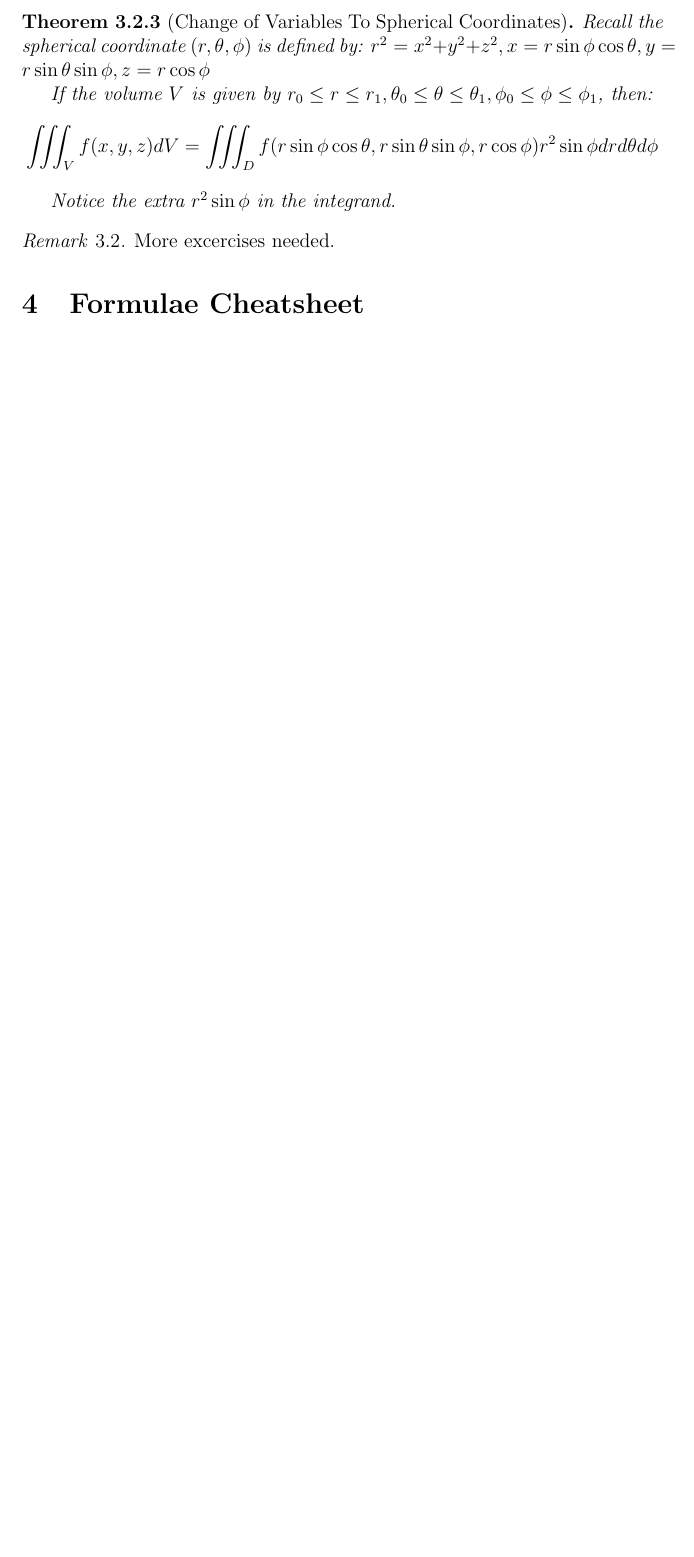
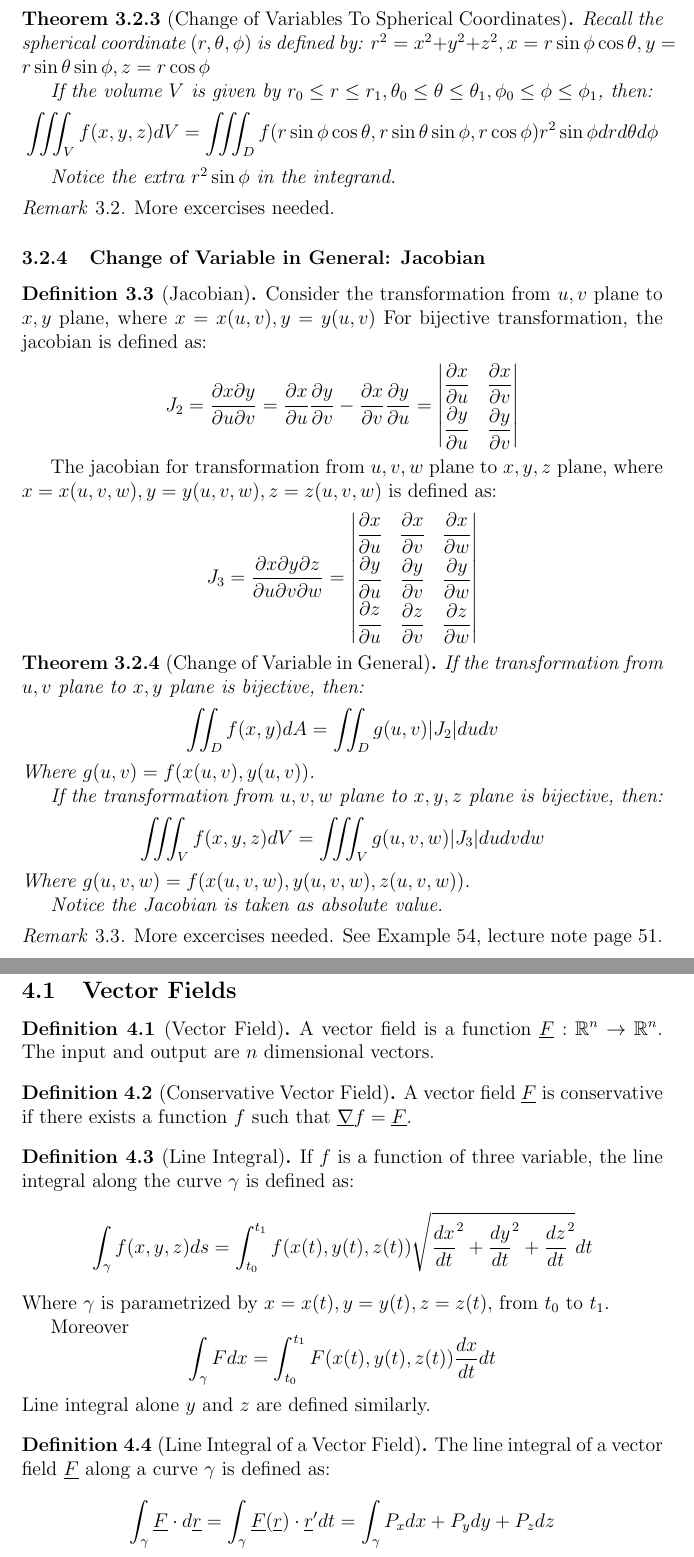
Before and after one commit to harryhanYuhao/math, a LaTeX document (2022-3/SVCDE/review/reviewLatexCode/review.tex): part of page 8 of 8 before the commit and two parts of pages 8 and 9 of 10 after it, the two joined at a grey line, cut so that both start at the same text, the shorter picture padded with empty space. Compiled offline with pdfLaTeX.

Commit message:
Regular Update

```diff
--- a/2022-3/SVCDE/review/reviewLatexCode/review.tex
+++ b/2022-3/SVCDE/review/reviewLatexCode/review.tex
@@ -340,7 +340,85 @@ Notice the extra $r^2 \sin{\phi}$ in the integrand.
 \end{remark}
 
 
+\subsubsection{Change of Variable in General: Jacobian}
+\begin{definition}[Jacobian]
+Consider the transformation from $u,v$ plane to $x,y$ plane, where $x = x(u,v), y = y(u, v)$ For bijective transformation, the jacobian is defined as:
+	\[
+		J_2 = \frac{\partial x \partial y}{\partial u \partial v}
+		= \frac{\partial x}{\partial u} \frac{\partial y}{\partial v} - \frac{\partial x}{\partial v} \frac{\partial y}{\partial u}
+		=\begin{vmatrix}
+			\dfrac{\partial x}{\partial u} & \dfrac{\partial x}{\partial v} \\
+			\dfrac{\strut\partial y}{\partial u} & \dfrac{\partial y}{\partial v}
+		\end{vmatrix}
+	\]
+
+The jacobian for transformation from $u,v,w$ plane to $x,y,z$ plane, where $x=x(u,v,w), y = y(u,v,w), z = z(u,v,w)$ is defined as:
+\[
+	J_3 = \frac{\partial x \partial y \partial z}{\partial u \partial v \partial w}
+=	\begin{vmatrix}
+		\dfrac{\partial x}{\partial u} & \dfrac{\partial x}{\partial v} & \dfrac{\partial x}{\partial w} \\
+		\dfrac{\strut\partial y}{\partial u} & \dfrac{\partial y}{\partial v} & \dfrac{\partial y}{\partial w} \\
+		\dfrac{\strut\partial z}{\partial u} & \dfrac{\partial z}{\partial v} & \dfrac{\partial z}{\partial w}
+	\end{vmatrix}
+\]
+\end{definition}
+
+\begin{theorem}[Change of Variable in General]
+If the transformation from $u,v$ plane to $x,y$ plane is bijective, then:
+\[
+	\iint_D f(x,y) dA = \iint_D g(u,v) |J_2| du dv
+\]
+Where $g(u,v) = f(x(u,v), y(u,v))$.
+
+If the transformation from $u,v,w$ plane to $x,y,z$ plane is bijective, then:
+\[
+	\iiint_V f(x,y,z) dV = \iiint_V g(u,v,w) |J_3| du dv dw
+\]
+Where $g(u,v,w) = f(x(u,v,w), y(u,v,w), z(u,v,w))$.
+
+Notice the Jacobian is taken as absolute value.
+\end{theorem}
+
+\begin{remark}
+	More excercises needed. See Example 54, lecture note page 51.
+\end{remark}
 
 
+\section{Vector Calculus}
+
+\subsection{Vector Fields}
+\begin{definition}[Vector Field]
+A vector field is a function
+$\underline{F}: \mathbb{R}^n \rightarrow \mathbb{R}^n$.
+The input and output are $n$ dimensional vectors.
+\end{definition}
+
+\begin{definition}[Conservative Vector Field]
+A vector field $\underline{F}$ is conservative if there exists a function $f$ such that
+$\underline{\nabla} f = \underline{F}$.
+\end{definition}
+
+\begin{definition}[Line Integral]
+
+If $f$ is a function of three variable, the line integral along the curve $\gamma$ is defined as:
+\[
+	\int_\gamma f(x,y,z) ds
+	= \int_{t_0} ^{t_1} f(x(t), y(t), z(t)) \sqrt{ \frac{dx}{dt}^2 + \frac{dy}{dt}^2 + \frac{dz}{dt}^2 } dt
+\]
+Where $\gamma$ is parametrized by $x=x(t), y=y(t), z=z(t),$ from $t_0$ to $t_1$.
+
+Moreover
+\[
+	\int_\gamma F dx = \int_{t_0} ^{t_1} F(x(t), y(t), z(t)) \frac{dx}{dt} dt
+\]
+Line integral alone $y$ and $z$ are defined similarly.
+
+\end{definition}
 
 
+\begin{definition}[Line Integral of a Vector Field]
+The line integral of a vector field $\underline{F}$ along a curve $\gamma$ is defined as:
+\[
+	\int_\gamma \underline{F} \cdot d\underline{r}
+	=	 \int_{\gamma} \underline{F} (\underline{r}) \cdot \underline{r}'dt
+	= \int_{\gamma} P_x dx + P_y dy + P_z dz
```
Also changed, not shown: 2022-3/SVCDE/review/reviewLatexCode/review.pdf, 2022-3/SVCDE/review/reviewLatexCode/review.tex (13 more changed lines), 5 other files.
